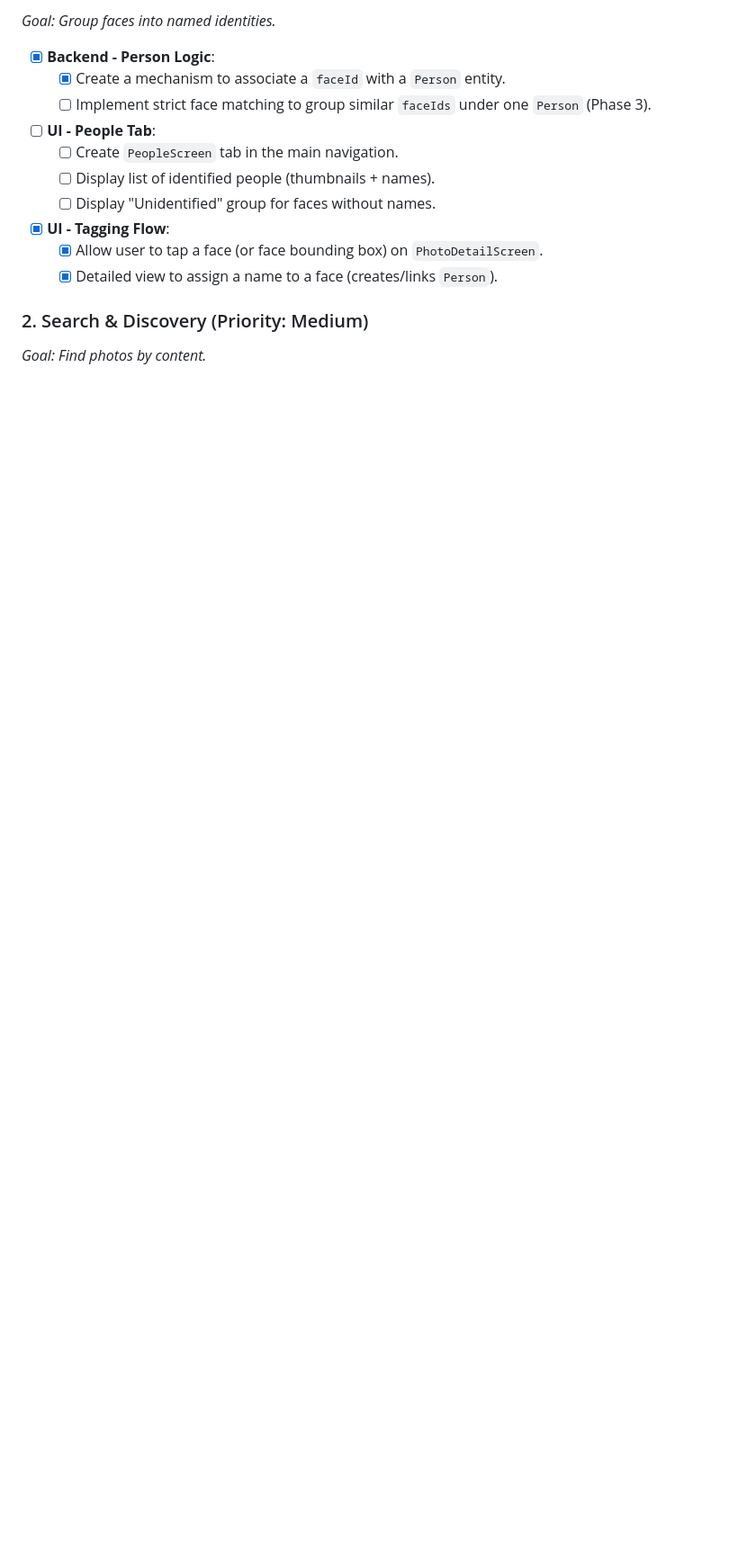
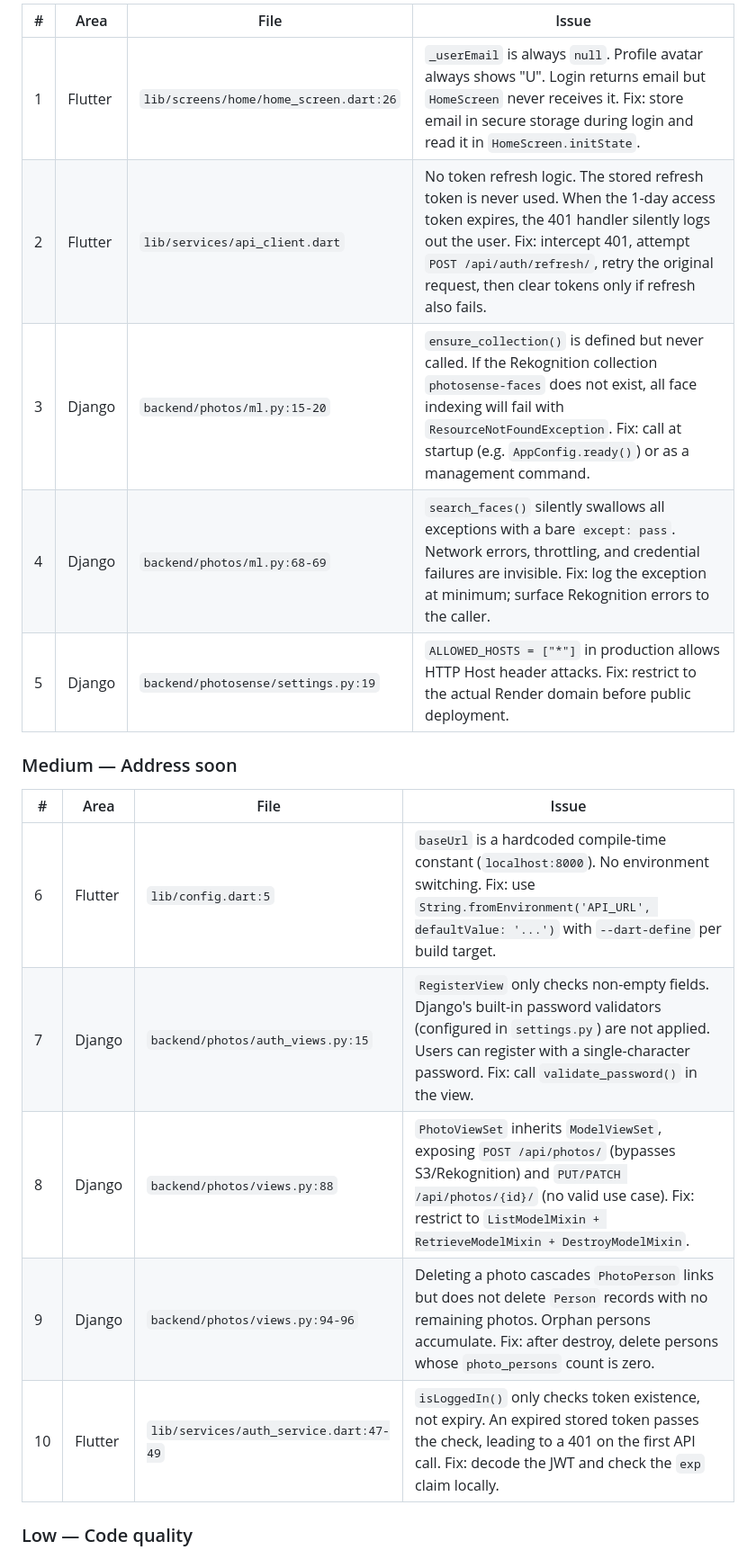
Before and after one commit to sudols/photo-sense, a Markdown page: TRACKING.md, the part around one of its changes. Shown at 90% size. GitHub-like rendering; blank space fills up the shorter version.

```diff
--- a/TRACKING.md
+++ b/TRACKING.md
@@ -43,18 +58,21 @@ This file tracks the implementation progress of the PhotoSense application.
 
-_Goal: Group faces into named identities._
+| # | Area | File | Issue |
+|---|------|------|-------|
+| 1 | Flutter | `lib/screens/home/home_screen.dart:26` | `_userEmail` is always `null`. Profile avatar always shows "U". Login returns email but `HomeScreen` never receives it. Fix: store email in secure storage during login and read it in `HomeScreen.initState`. |
+| 2 | Flutter | `lib/services/api_client.dart` | No token refresh logic. The stored refresh token is never used. When the 1-day access token expires, the 401 handler silently logs out the user. Fix: intercept 401, attempt `POST /api/auth/refresh/`, retry the original request, then clear tokens only if refresh also fails. |
+| 3 | Django | `backend/photos/ml.py:15-20` | `ensure_collection()` is defined but never called. If the Rekognition collection `photosense-faces` does not exist, all face indexing will fail with `ResourceNotFoundException`. Fix: call at startup (e.g. `AppConfig.ready()`) or as a management command. |
+| 4 | Django | `backend/photos/ml.py:68-69` | `search_faces()` silently swallows all exceptions with a bare `except: pass`. Network errors, throttling, and credential failures are invisible. Fix: log the exception at minimum; surface Rekognition errors to the caller. |
+| 5 | Django | `backend/photosense/settings.py:19` | `ALLOWED_HOSTS = ["*"]` in production allows HTTP Host header attacks. Fix: restrict to the actual Render domain before public deployment. |
 
-- [x] **Backend - Person Logic**:
-  - [x] Create a mechanism to associate a `faceId` with a `Person` entity.
-  - [ ] Implement strict face matching to group similar `faceIds` under one `Person` (Phase 3).
-- [ ] **UI - People Tab**:
-  - [ ] Create `PeopleScreen` tab in the main navigation.
-  - [ ] Display list of identified people (thumbnails + names).
-  - [ ] Display "Unidentified" group for faces without names.
-- [x] **UI - Tagging Flow**:
-  - [x] Allow user to tap a face (or face bounding box) on `PhotoDetailScreen`.
-  - [x] Detailed view to assign a name to a face (creates/links `Person`).
+### Medium — Address soon
 
-### 2. Search & Discovery (Priority: Medium)
+| # | Area | File | Issue |
+|---|------|------|-------|
+| 6 | Flutter | `lib/config.dart:5` | `baseUrl` is a hardcoded compile-time constant (`localhost:8000`). No environment switching. Fix: use `String.fromEnvironment('API_URL', defaultValue: '...')` with `--dart-define` per build target. |
+| 7 | Django | `backend/photos/auth_views.py:15` | `RegisterView` only checks non-empty fields. Django's built-in password validators (configured in `settings.py`) are not applied. Users can register with a single-character password. Fix: call `validate_password()` in the view. |
+| 8 | Django | `backend/photos/views.py:88` | `PhotoViewSet` inherits `ModelViewSet`, exposing `POST /api/photos/` (bypasses S3/Rekognition) and `PUT/PATCH /api/photos/{id}/` (no valid use case). Fix: restrict to `ListModelMixin + RetrieveModelMixin + DestroyModelMixin`. |
+| 9 | Django | `backend/photos/views.py:94-96` | Deleting a photo cascades `PhotoPerson` links but does not delete `Person` records with no remaining photos. Orphan persons accumulate. Fix: after destroy, delete persons whose `photo_persons` count is zero. |
+| 10 | Flutter | `lib/services/auth_service.dart:47-49` | `isLoggedIn()` only checks token existence, not expiry. An expired stored token passes the check, leading to a 401 on the first API call. Fix: decode the JWT and check the `exp` claim locally. |
 
-_Goal: Find photos by content._
+### Low — Code quality
 
```
Also changed, not shown: other parts of TRACKING.md (+79 -44 lines).
